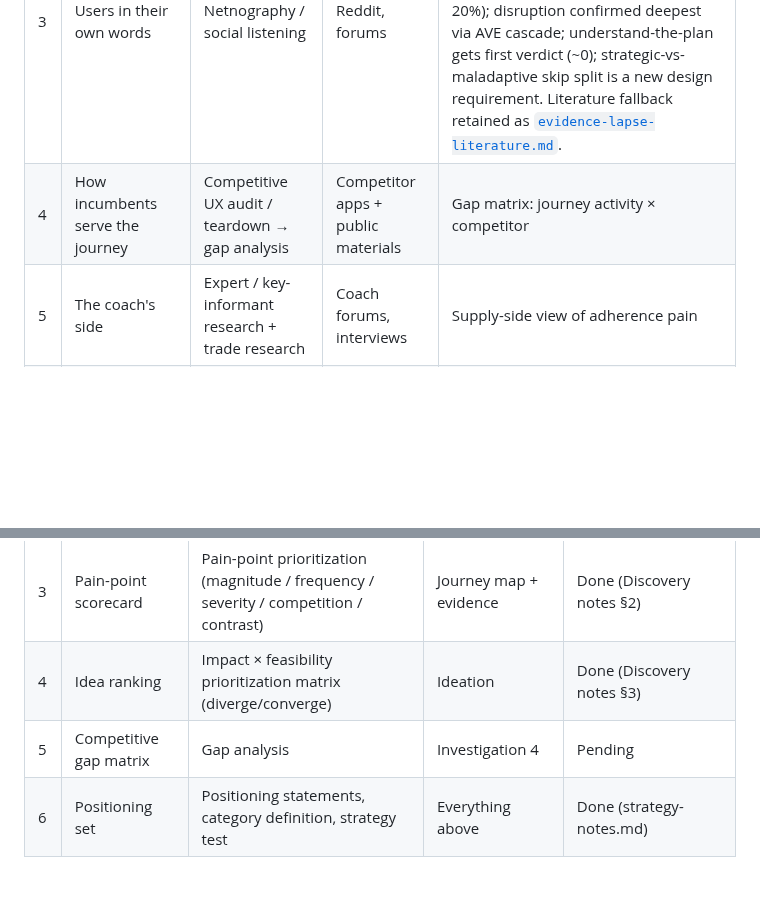
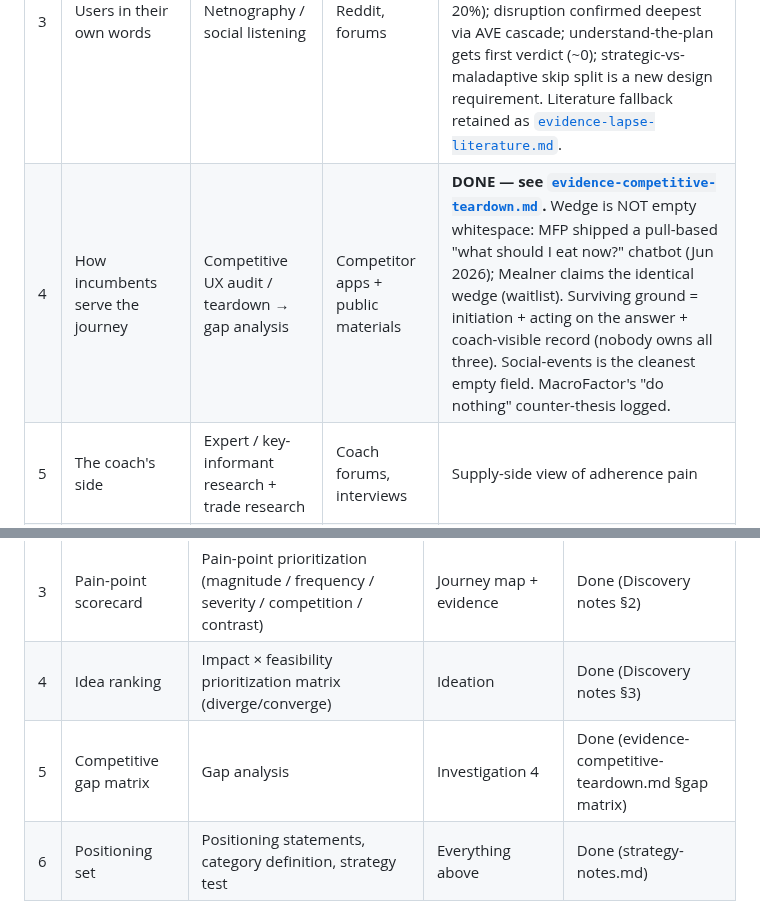
Before and after one commit to mistancevic/AI-Capstone-Project, a Markdown page: notes/research-program.md, 2 parts joined by grey strips. Drawn GitHub-style; blank space fills up the shorter version.

```diff
--- a/notes/research-program.md
+++ b/notes/research-program.md
@@ -14,7 +14,7 @@ an evidence-annotated v2 of the map.
 | 1 | Published evidence | Secondary / desk research (literature review) | Studies, industry reports | **DONE — see [`evidence-desk-research.md`](evidence-desk-research.md).** Logging valley supported (likely understated); disruption valley: pain supported, mechanism corrected (binge, not just skip); rigidity-as-feature; plateau≠boredom split. |
 | 2 | Tracker complaints | Review mining (Voice of Customer) | App-store reviews | **DONE — see [`evidence-review-mining.md`](evidence-review-mining.md).** Logging valley supported again (understated); disruption need is LATENT (zero complaints — coach side feels it); guilt-free = table stakes (MacroFactor owns it); skip-mechanism contradicted 2nd time. |
 | 3 | Users in their own words | Netnography / social listening | Reddit, forums | **DONE — via Gemini Deep Research (Reddit-capable); see [`evidence-netnography.md`](evidence-netnography.md).** The (g) split answered: binge modal (~45–50%), adapt (~30–35%), skip minority (~15–20%); disruption confirmed deepest via AVE cascade; understand-the-plan gets first verdict (~0); strategic-vs-maladaptive skip split is a new design requirement. Literature fallback retained as [`evidence-lapse-literature.md`](evidence-lapse-literature.md). |
-| 4 | How incumbents serve the journey | Competitive UX audit / teardown → gap analysis | Competitor apps + public materials | Gap matrix: journey activity × competitor |
+| 4 | How incumbents serve the journey | Competitive UX audit / teardown → gap analysis | Competitor apps + public materials | **DONE — see [`evidence-competitive-teardown.md`](evidence-competitive-teardown.md).** Wedge is NOT empty whitespace: MFP shipped a pull-based "what should I eat now?" chatbot (Jun 2026); Mealner claims the identical wedge (waitlist). Surviving ground = initiation + acting on the answer + coach-visible record (nobody owns all three). Social-events is the cleanest empty field. MacroFactor's "do nothing" counter-thesis logged. |
 | 5 | The coach's side | Expert / key-informant research + trade research | Coach forums, interviews | Supply-side view of adherence pain |
 | 6 | Our own numbers | Primary research (survey) | ~100-peer cohort | The only first-party data; validates scores |
 
@@ -36,7 +36,7 @@ an investigation, it is the canvas the investigations' findings land on.
 | 2 | **Journey map with sentiment curve** | **User/customer journey mapping — the emotion-curve variant is an experience map; score overlays make it quantified journey mapping** | All six investigations | v1 done (hypothesis, EST-labeled); v2 evidence-annotated planned after investigations return |
 | 3 | Pain-point scorecard | Pain-point prioritization (magnitude / frequency / severity / competition / contrast) | Journey map + evidence | Done (Discovery notes §2) |
 | 4 | Idea ranking | Impact × feasibility prioritization matrix (diverge/converge) | Ideation | Done (Discovery notes §3) |
-| 5 | Competitive gap matrix | Gap analysis | Investigation 4 | Pending |
+| 5 | Competitive gap matrix | Gap analysis | Investigation 4 | Done (evidence-competitive-teardown.md §gap matrix) |
 | 6 | Positioning set | Positioning statements, category definition, strategy test | Everything above | Done (strategy-notes.md) |
 
 ## Standard output schema (all prompts request this)
```
Also changed, not shown: notes/evidence-competitive-teardown.md (added, +207 -0 lines), notes/strategy-notes.md (+40 -3 lines).
